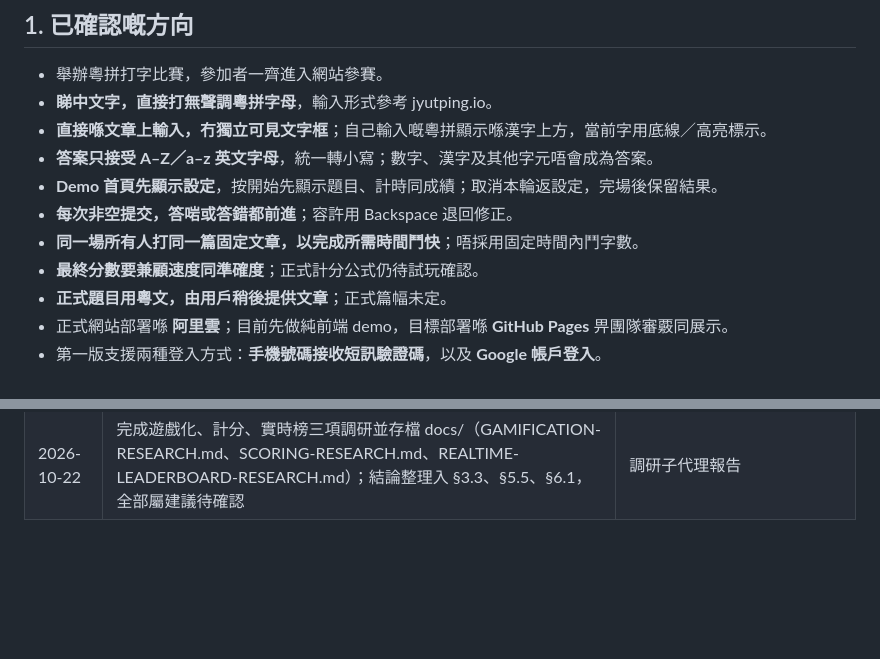
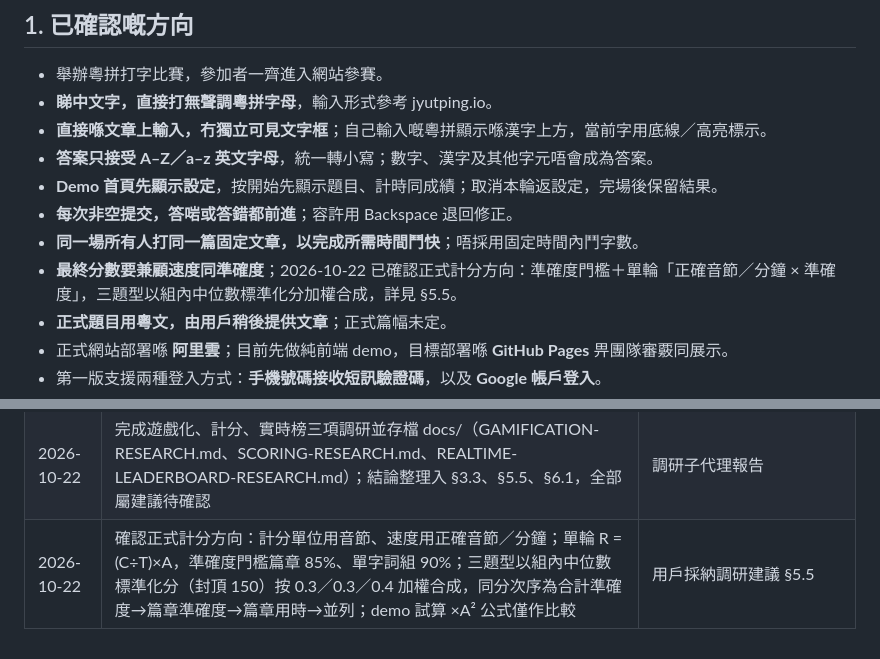
Before and after one commit to CanCLID/contest, a Markdown page: SPEC.md, 2 parts joined by grey strips. GitHub-like rendering; blank space fills up the shorter version.

```diff
--- a/SPEC.md
+++ b/SPEC.md
@@ -19,7 +19,7 @@ Demo：[粵拼競速](https://canclid.github.io/contest/)
 - **Demo 首頁先顯示設定**，按開始先顯示題目、計時同成績；取消本輪返設定，完場後保留結果。
 - **每次非空提交，答啱或答錯都前進**；容許用 Backspace 退回修正。
 - **同一場所有人打同一篇固定文章，以完成所需時間鬥快**；唔採用固定時間內鬥字數。
-- **最終分數要兼顧速度同準確度**；正式計分公式仍待試玩確認。
+- **最終分數要兼顧速度同準確度**；2026-10-22 已確認正式計分方向：準確度門檻＋單輪「正確音節／分鐘 × 準確度」，三題型以組內中位數標準化分加權合成，詳見 §5.5。
 - **正式題目用粵文，由用戶稍後提供文章**；正式篇幅未定。
 - 正式網站部署喺 **阿里雲**；目前先做純前端 demo，目標部署喺 **GitHub Pages** 畀團隊審覈同展示。
 - 第一版支援兩種登入方式：**手機號碼接收短訊驗證碼**，以及 **Google 帳戶登入**。
@@ -414,3 +414,4 @@ Demo 排序依次為試算綜合分由高至低、準確度由高至低、完成
 | 2026-10-20 | 提示改為各中文字上方嘅 ruby 註音；開啟後所有字都顯示完整正確粵拼，唔顯示聲調 | 用戶指定呈現方式，取代只提示當前字嘅方案 |
 | 2026-10-20 | 提示同輸入共用漢字上方同一行，灰色答案打啱後變黑；錯答清楚標出正確部分同錯誤部分 | 用戶指定合併顯示，按 Jyutping.io 聲母／韻母對照呈現錯答 |
 | 2026-10-22 | 完成遊戲化、計分、實時榜三項調研並存檔 docs/（GAMIFICATION-RESEARCH.md、SCORING-RESEARCH.md、REALTIME-LEADERBOARD-RESEARCH.md）；結論整理入 §3.3、§5.5、§6.1，全部屬建議待確認 | 調研子代理報告 |
+| 2026-10-22 | 確認正式計分方向：計分單位用音節、速度用正確音節／分鐘；單輪 R = (C÷T)×A，準確度門檻篇章 85%、單字詞組 90%；三題型以組內中位數標準化分（封頂 150）按 0.3／0.3／0.4 加權合成，同分次序為合計準確度→篇章準確度→篇章用時→並列；demo 試算 ×A² 公式僅作比較 | 用戶採納調研建議 §5.5 |
```
Also changed, not shown: other parts of SPEC.md (+6 -6 lines), README.md (+1 -1 lines).
